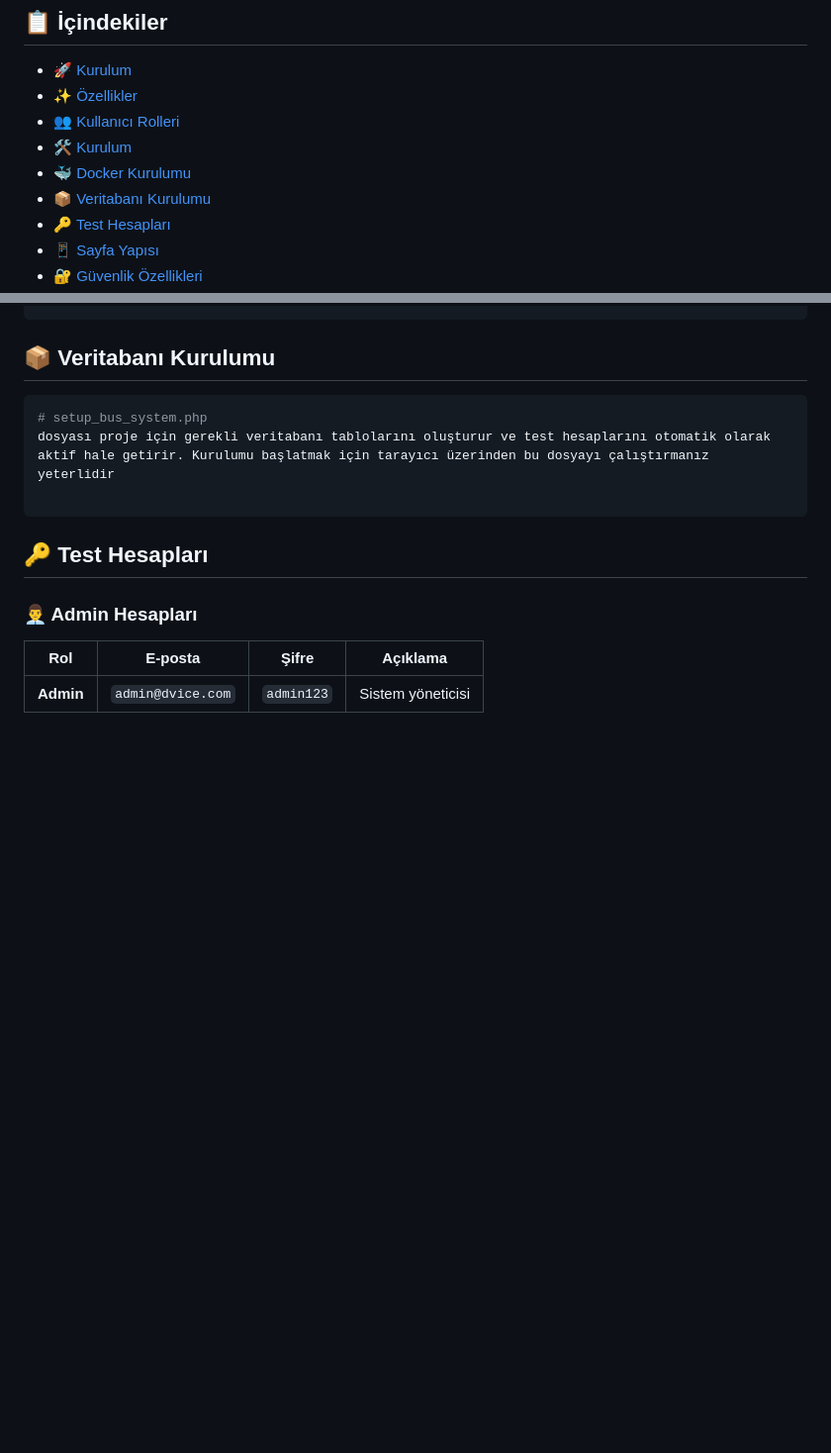
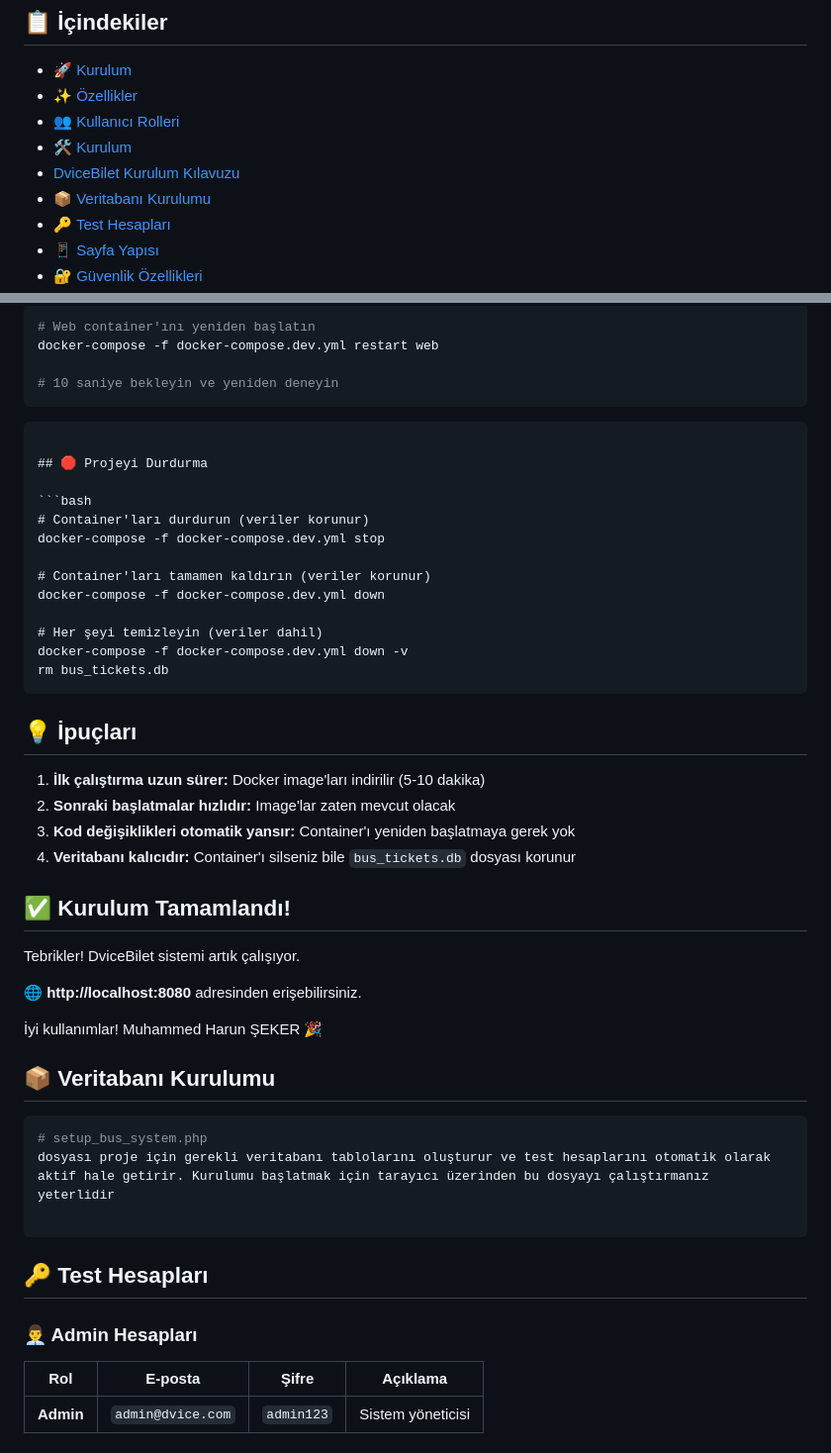
Before and after one commit to dvicewashere/bilet-satin-alma, a Markdown page: README.md, 2 parts joined by grey strips. Shown: that part at 99% size. Drawn GitHub-style; blank space fills up the shorter version.

````diff
--- a/README.md
+++ b/README.md
@@ -27,7 +27,7 @@
 - [✨ Özellikler](#-özellikler)
 - [👥 Kullanıcı Rolleri](#-kullanıcı-rolleri)
 - [🛠️ Kurulum](#️-kurulum)
-- [🐳 Docker Kurulumu](#-docker-kurulumu)
+- [DviceBilet Kurulum Kılavuzu](#-Dvicebilet-kurulum-kılavuzu)
 - [📦 Veritabanı Kurulumu](#-veritabanı-kurulumu)
 - [🔑 Test Hesapları](#-test-hesapları)
 - [📱 Sayfa Yapısı](#-sayfa-yapısı)
@@ -224,3 +378,46 @@ make dev-full
+```bash
+# Web container'ını yeniden başlatın
+docker-compose -f docker-compose.dev.yml restart web
+
+# 10 saniye bekleyin ve yeniden deneyin
+```
+
+
+```
+
+## 🛑 Projeyi Durdurma
+
+```bash
+# Container'ları durdurun (veriler korunur)
+docker-compose -f docker-compose.dev.yml stop
+
+# Container'ları tamamen kaldırın (veriler korunur)
+docker-compose -f docker-compose.dev.yml down
+
+# Her şeyi temizleyin (veriler dahil)
+docker-compose -f docker-compose.dev.yml down -v
+rm bus_tickets.db
+```
+
+
+
+## 💡 İpuçları
+
+1. **İlk çalıştırma uzun sürer:** Docker image'ları indirilir (5-10 dakika)
+2. **Sonraki başlatmalar hızlıdır:** Image'lar zaten mevcut olacak
+3. **Kod değişiklikleri otomatik yansır:** Container'ı yeniden başlatmaya gerek yok
+4. **Veritabanı kalıcıdır:** Container'ı silseniz bile `bus_tickets.db` dosyası korunur
+
+## ✅ Kurulum Tamamlandı!
+
+Tebrikler! DviceBilet sistemi artık çalışıyor.
+
+🌐 **http://localhost:8080** adresinden erişebilirsiniz.
+
+İyi kullanımlar! Muhammed Harun ŞEKER 🎉
+
+
+
 ## 📦 Veritabanı Kurulumu
 ```bash
 # setup_bus_system.php
````
Also changed, not shown: other parts of README.md (+160 -6 lines).
